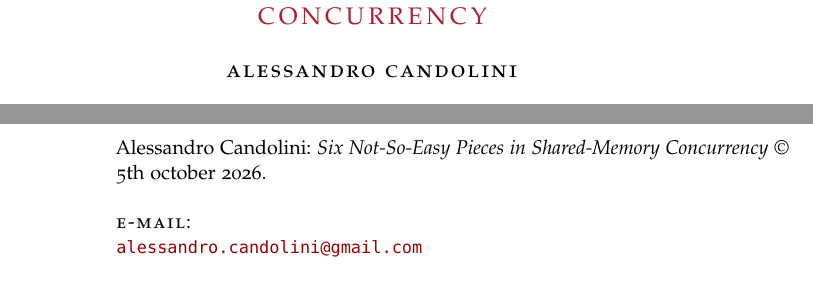
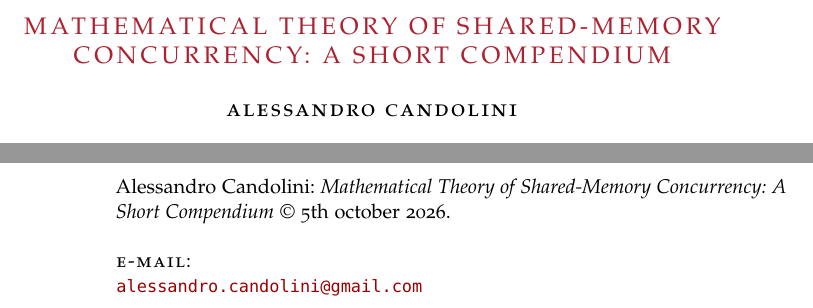
Before and after one commit to alessandrocandolini/concurrency-handout, a LaTeX thesis (concurrency-handout.tex): two parts of pages 1 and 2 of 20, joined at a grey line, cut at the place of the change. Compiled offline with pdfLaTeX.

Commit message:
new title

```diff
--- a/concurrency-handout.tex
+++ b/concurrency-handout.tex
@@ -1,7 +1,7 @@
 \documentclass[10pt,a4paper,twoside, openright,footinclude=true,headinclude=true,BCOR5mm,cleardoublepage=empty]{scrbook}
 
 \newcommand{\myName}{Alessandro Candolini}
-\newcommand{\myTitle}{Six Not-So-Easy Pieces in Shared-Memory Concurrency}
+\newcommand{\myTitle}{Mathematical Theory of Shared-Memory Concurrency: A Short Compendium}
 \newcommand{\myLocation}{London}
 \newcommand{\myTime}{\today}
 
```
Also changed, not shown: README.md.
